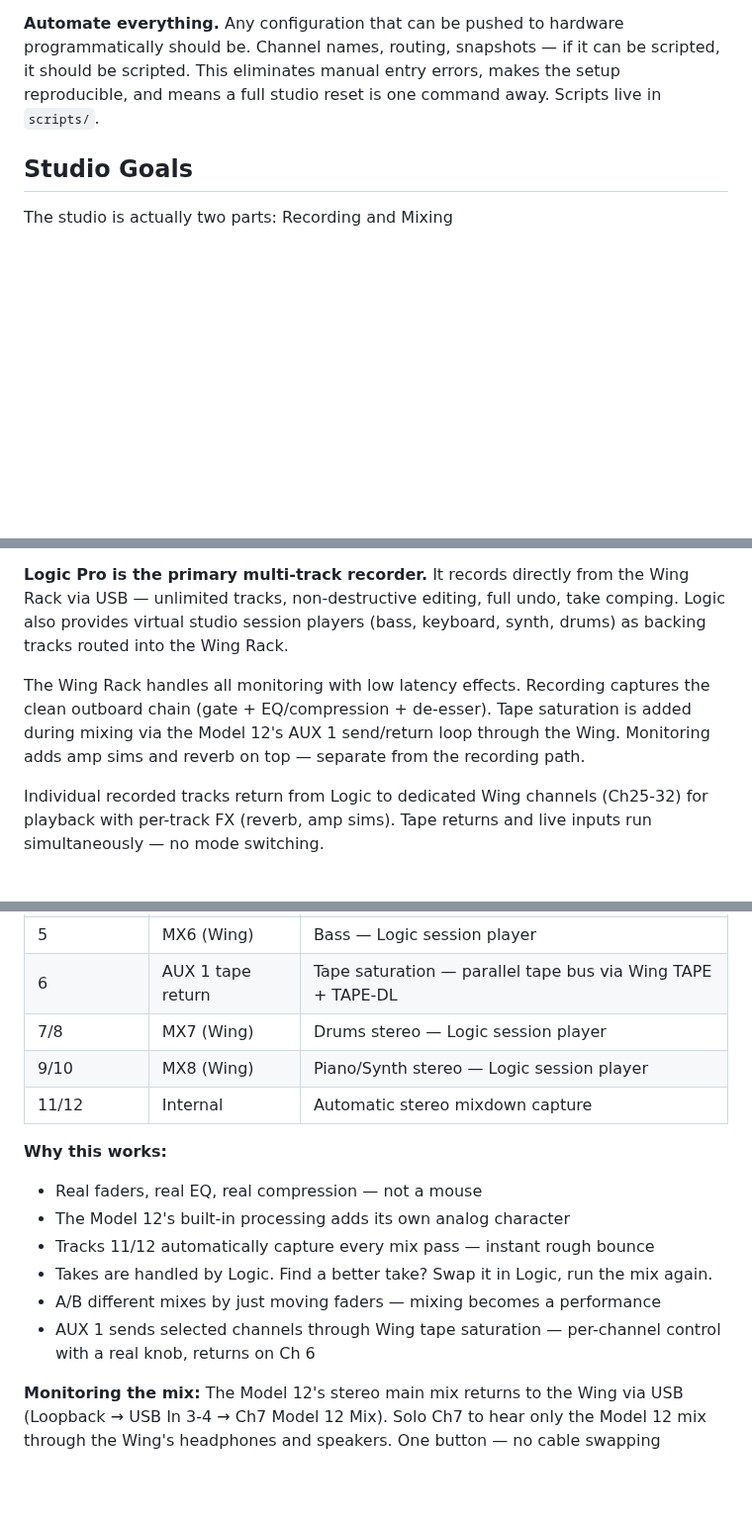
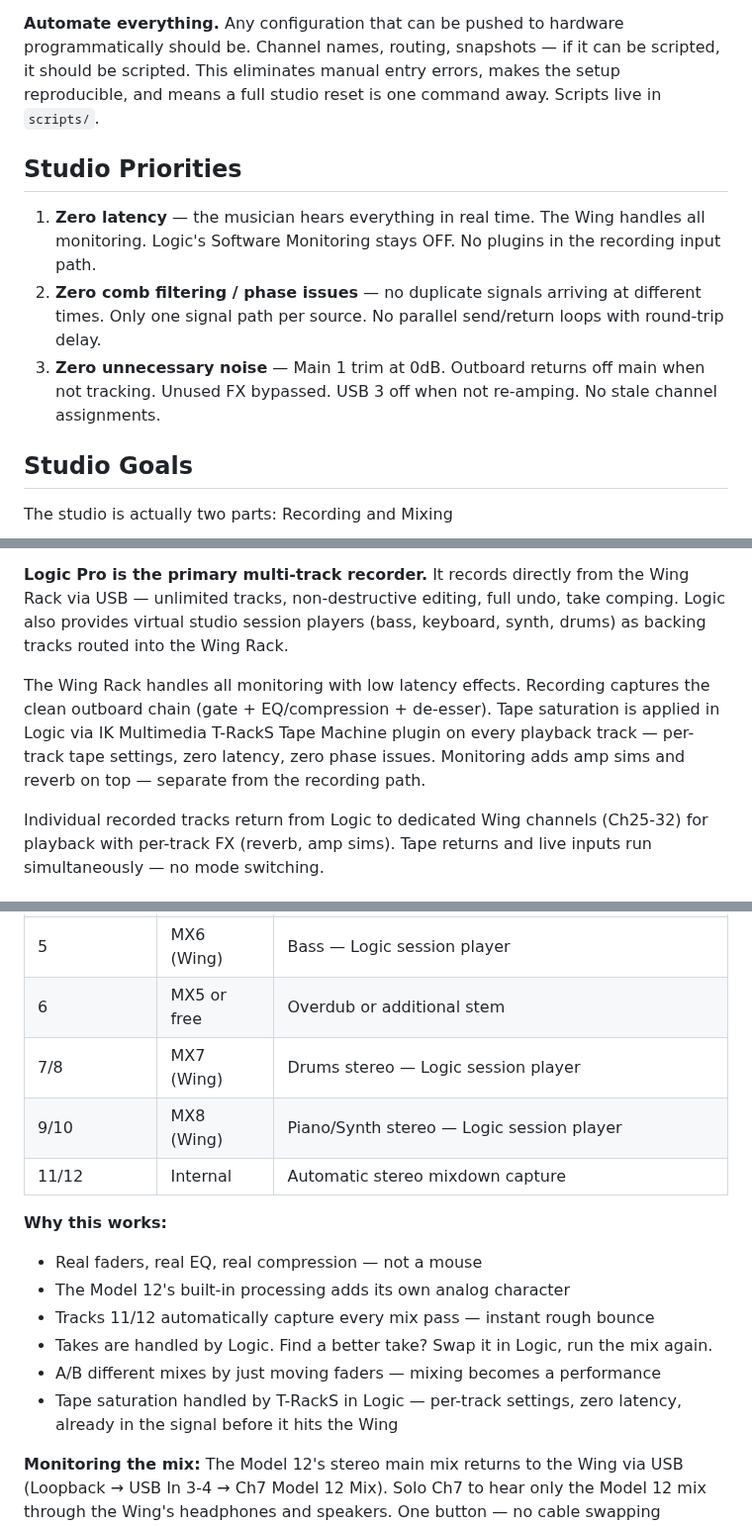
Before and after one commit to ldenman/studio-setup, a Markdown page: README.md, 3 parts joined by grey strips. Shown at 99% size. GitHub-like rendering; blank space fills up the shorter version.

```diff
--- a/README.md
+++ b/README.md
@@ -10,6 +10,12 @@ When an alternative routing is needed (e.g. swapping a compressor), a single fro
 
 **Automate everything.** Any configuration that can be pushed to hardware programmatically should be. Channel names, routing, snapshots — if it can be scripted, it should be scripted. This eliminates manual entry errors, makes the setup reproducible, and means a full studio reset is one command away. Scripts live in `scripts/`.
 
+## Studio Priorities
+
+1. **Zero latency** — the musician hears everything in real time. The Wing handles all monitoring. Logic's Software Monitoring stays OFF. No plugins in the recording input path.
+2. **Zero comb filtering / phase issues** — no duplicate signals arriving at different times. Only one signal path per source. No parallel send/return loops with round-trip delay.
+3. **Zero unnecessary noise** — Main 1 trim at 0dB. Outboard returns off main when not tracking. Unused FX bypassed. USB 3 off when not re-amping. No stale channel assignments.
+
 ## Studio Goals
 
 The studio is actually two parts: Recording and Mixing
@@ -21,7 +27,7 @@ Recording is comprised of "local/real" instruments: guitar and vocals, but could
 
 **Logic Pro is the primary multi-track recorder.** It records directly from the Wing Rack via USB — unlimited tracks, non-destructive editing, full undo, take comping. Logic also provides virtual studio session players (bass, keyboard, synth, drums) as backing tracks routed into the Wing Rack.
 
-The Wing Rack handles all monitoring with low latency effects. Recording captures the clean outboard chain (gate + EQ/compression + de-esser). Tape saturation is added during mixing via the Model 12's AUX 1 send/return loop through the Wing. Monitoring adds amp sims and reverb on top — separate from the recording path.
+The Wing Rack handles all monitoring with low latency effects. Recording captures the clean outboard chain (gate + EQ/compression + de-esser). Tape saturation is applied in Logic via IK Multimedia T-RackS Tape Machine plugin on every playback track — per-track tape settings, zero latency, zero phase issues. Monitoring adds amp sims and reverb on top — separate from the recording path.
 
 Individual recorded tracks return from Logic to dedicated Wing channels (Ch25-32) for playback with per-track FX (reverb, amp sims). Tape returns and live inputs run simultaneously — no mode switching.
 
@@ -39,7 +45,7 @@ The Tascam Model 12 is the **analog mixing console**. Logic plays back all track
 | 3 | MX4 (Wing) | Lead guitar — tape return through ANGEL amp sim |
 | 4 | MX5 (Wing) | Overdub — as needed per project |
 | 5 | MX6 (Wing) | Bass — Logic session player |
-| 6 | AUX 1 tape return | Tape saturation — parallel tape bus via Wing TAPE + TAPE-DL |
+| 6 | MX5 or free | Overdub or additional stem |
 | 7/8 | MX7 (Wing) | Drums stereo — Logic session player |
 | 9/10 | MX8 (Wing) | Piano/Synth stereo — Logic session player |
 | 11/12 | Internal | Automatic stereo mixdown capture |
@@ -50,7 +56,7 @@ The Tascam Model 12 is the **analog mixing console**. Logic plays back all track
 - Tracks 11/12 automatically capture every mix pass — instant rough bounce
 - Takes are handled by Logic. Find a better take? Swap it in Logic, run the mix again.
 - A/B different mixes by just moving faders — mixing becomes a performance
-- AUX 1 sends selected channels through Wing tape saturation — per-channel control with a real knob, returns on Ch 6
+- Tape saturation handled by T-RackS in Logic — per-track settings, zero latency, already in the signal before it hits the Wing
 
 **Monitoring the mix:** The Model 12's stereo main mix returns to the Wing via USB (Loopback → USB In 3-4 → Ch7 Model 12 Mix). Solo Ch7 to hear only the Model 12 mix through the Wing's headphones and speakers. One button — no cable swapping between tracking and mixing. The Wing is always the monitoring hub.
 
```
Also changed, not shown: CLAUDE.md (+14 -17 lines).
